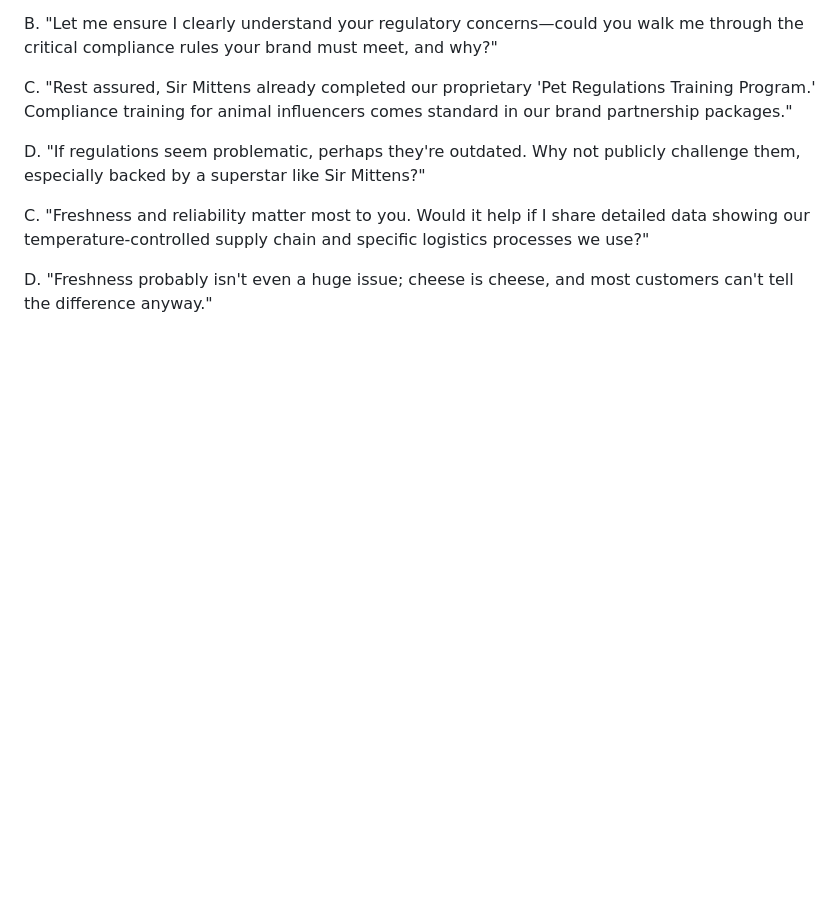
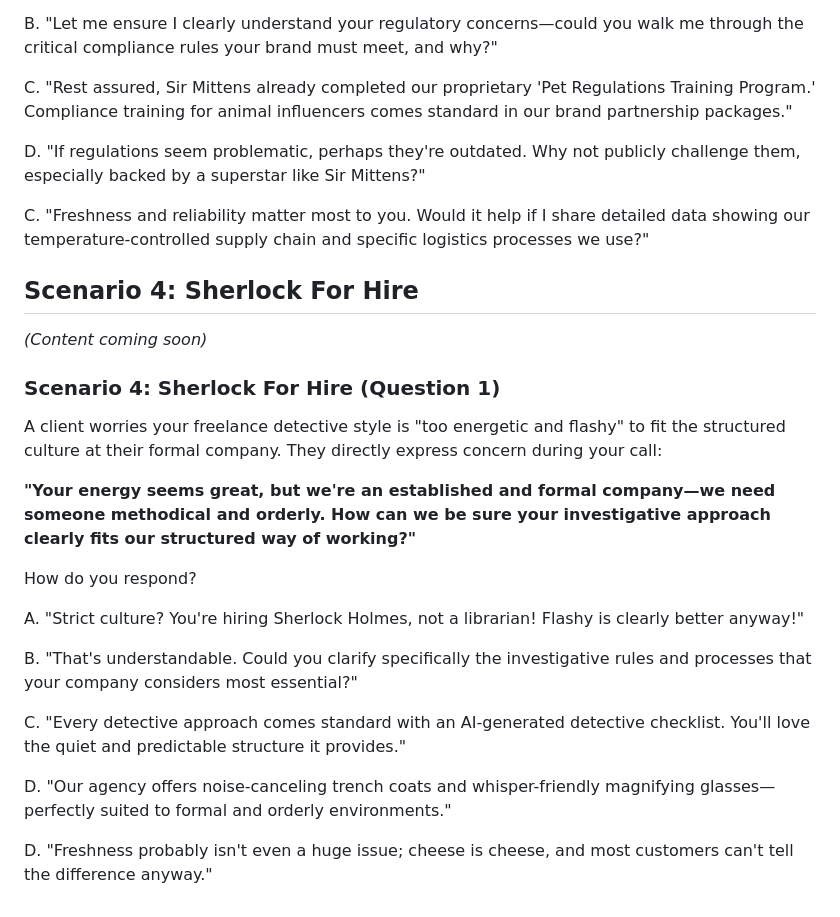
Before and after one commit to torinahopfauf/adaptive-scenario-assessment, a Markdown page: assessment-scenarios.md, the part around the change. GitHub-like rendering; blank space fills up the shorter version.

Commit message:
Add Scenario 4 introduction and Question 1

```diff
--- a/assessment-scenarios.md
+++ b/assessment-scenarios.md
@@ -55,4 +55,23 @@ D. "If regulations seem problematic, perhaps they're outdated. Why not publicly
 
 C. "Freshness and reliability matter most to you. Would it help if I share detailed data showing our temperature-controlled supply chain and specific logistics processes we use?"
 
+## Scenario 4: Sherlock For Hire
+*(Content coming soon)*
+
+### Scenario 4: Sherlock For Hire (Question 1)
+
+A client worries your freelance detective style is "too energetic and flashy" to fit the structured culture at their formal company. They directly express concern during your call:
+
+**"Your energy seems great, but we're an established and formal company—we need someone methodical and orderly. How can we be sure your investigative approach clearly fits our structured way of working?"**
+
+How do you respond?
+
+A. "Strict culture? You're hiring Sherlock Holmes, not a librarian! Flashy is clearly better anyway!"
+
+B. "That's understandable. Could you clarify specifically the investigative rules and processes that your company considers most essential?"
+
+C. "Every detective approach comes standard with an AI-generated detective checklist. You'll love the quiet and predictable structure it provides."
+
+D. "Our agency offers noise-canceling trench coats and whisper-friendly magnifying glasses—perfectly suited to formal and orderly environments."
+
 D. "Freshness probably isn't even a huge issue; cheese is cheese, and most customers can't tell the difference anyway."
```
